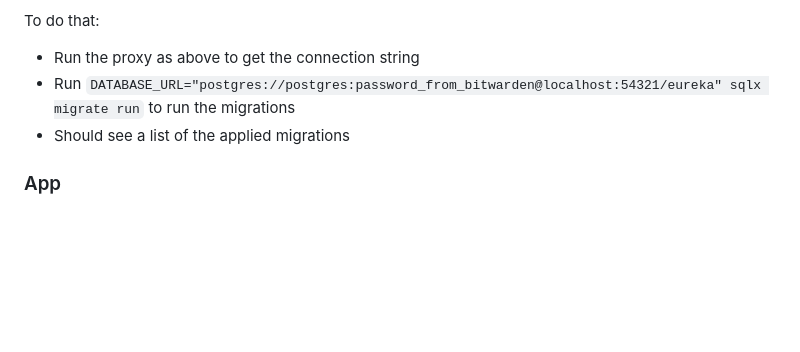
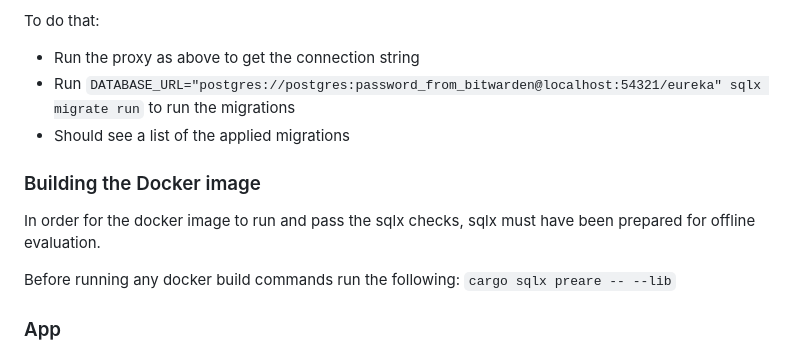
Before and after one commit to SamYouatt/eureka, a Markdown page: README.md, the part around the change. Rendered like a GitHub page; blank space fills up the shorter version.

Commit message:
update readme with step for running sqlx prepare

```diff
--- a/README.md
+++ b/README.md
@@ -59,6 +59,12 @@ To do that:
 - Run `DATABASE_URL="postgres://postgres:password_from_bitwarden@localhost:54321/eureka" sqlx migrate run` to run the migrations
 - Should see a list of the applied migrations
 
+### Building the Docker image
+
+In order for the docker image to run and pass the sqlx checks, sqlx must have been prepared for offline evaluation.
+
+Before running any docker build commands run the following: `cargo sqlx preare -- --lib`
+
 ### App
 
 The app is hosted on fly by providing a docker file `Dockerfile` which will be built and deployed under the name `sam-y-eureka`.
```
